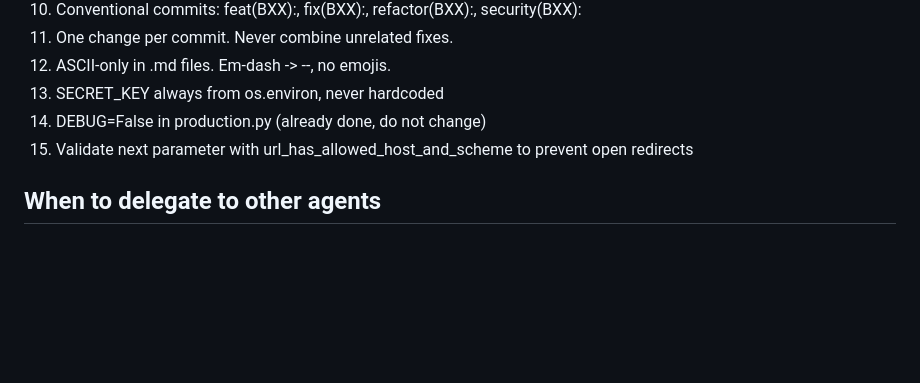
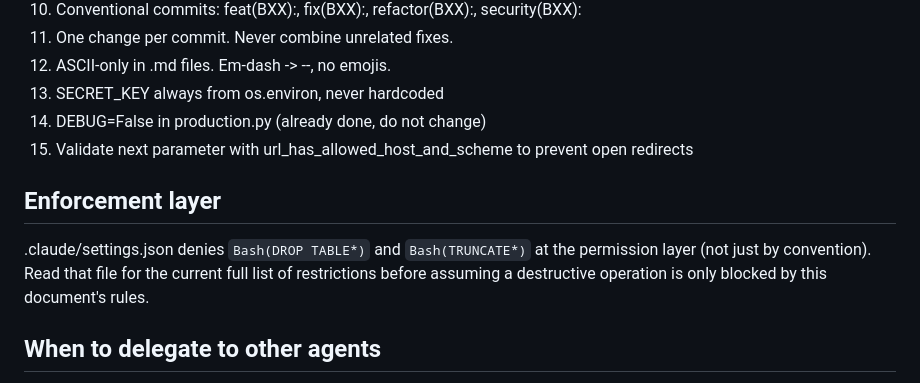
Before and after one commit to javiersandovaltap-beep/martillo-virtual, a Markdown page: .claude/agents/django-backend.md, the part around the change. Drawn GitHub-style; blank space fills up the shorter version.

```diff
--- a/.claude/agents/django-backend.md
+++ b/.claude/agents/django-backend.md
@@ -51,6 +51,13 @@ You can read and edit:
 14. DEBUG=False in production.py (already done, do not change)
 15. Validate next parameter with url_has_allowed_host_and_scheme to prevent open redirects
 
+## Enforcement layer
+
+.claude/settings.json denies `Bash(DROP TABLE*)` and `Bash(TRUNCATE*)`
+at the permission layer (not just by convention). Read that file for
+the current full list of restrictions before assuming a destructive
+operation is only blocked by this document's rules.
+
 ## When to delegate to other agents
 
 - Frontend changes (templates, CSS, JS) -> django-frontend
```
Also changed, not shown: .claude/agents/django-docs.md (+17 -0 lines), .claude/agents/django-frontend.md (+10 -13 lines).
